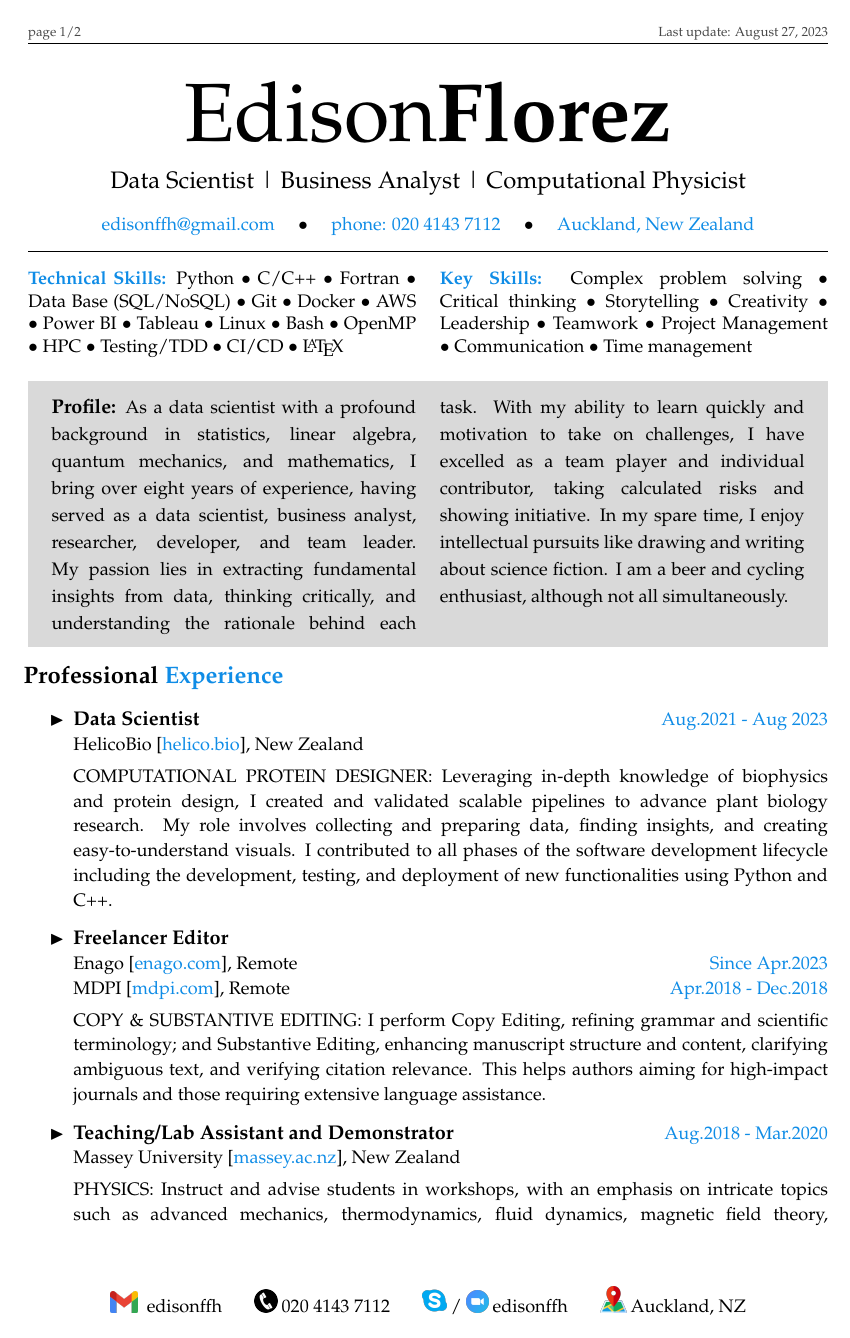
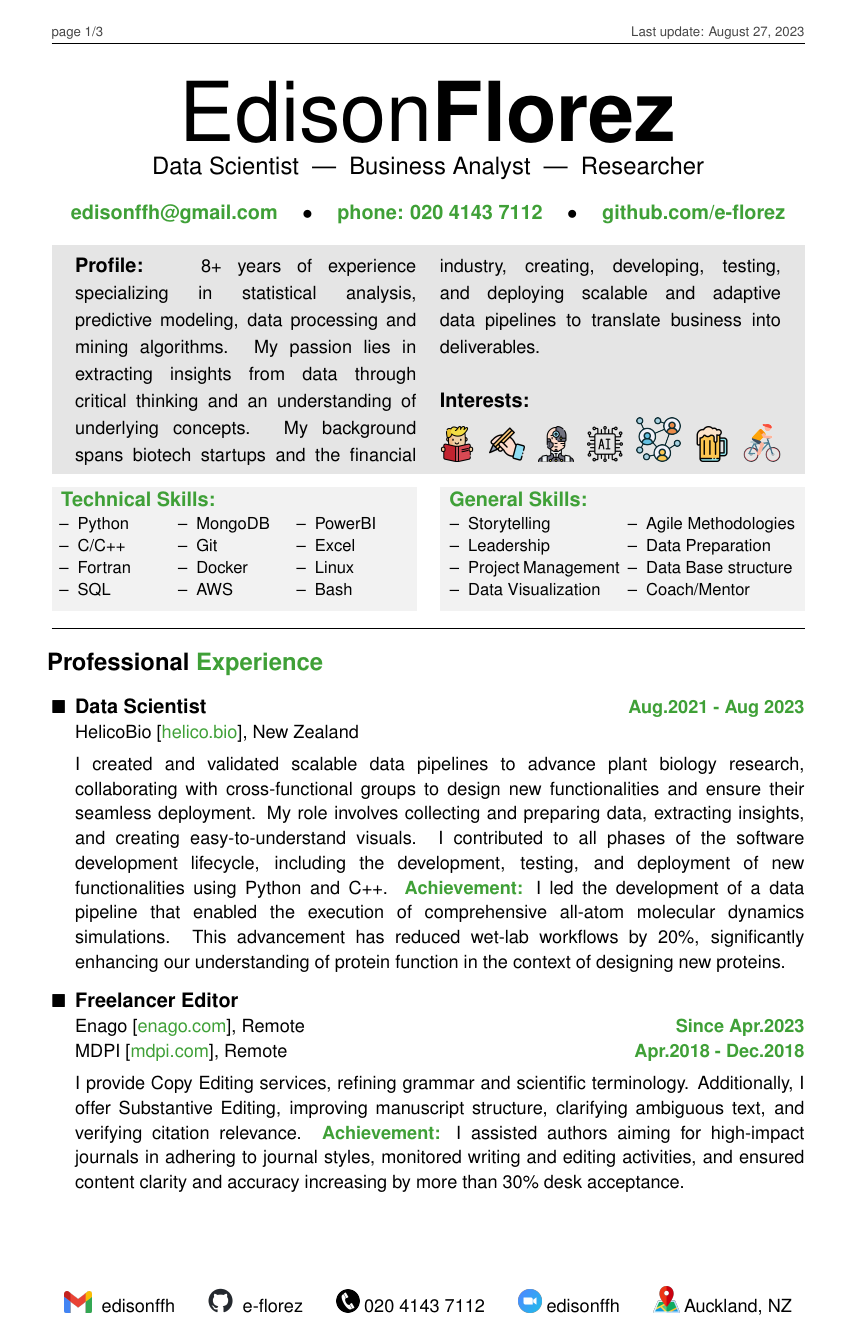
Before and after one commit to e-florez/cv, a LaTeX CV (Edison_Florez_CV.tex, which reads sections/contact_info.tex, sections/footer.tex, sections/profile.tex): page 1 of 2 before the commit and page 1 of 3 after it. Compiled offline with pdfLaTeX.

Commit message:
[GREEN] improving descriptions and a shorter version of profile and work

```diff
--- a/Edison_Florez_CV.tex
+++ b/Edison_Florez_CV.tex
@@ -3,6 +3,12 @@
 \usepackage[english]{babel}
 \usepackage[latin1]{}
 \usepackage[utf8x]{inputenc}
+
+% https://www.overleaf.com/learn/latex/Font_typefaces
+% \renewcommand{\sfdefault}{qtm} %tgtermes
+% \renewcommand{\sfdefault}{ppl} %palatino
+\renewcommand{\sfdefault}{lmss}
+\renewcommand{\familydefault}{\sfdefault}
 
 %-------------------------------------------------------
 \usepackage[
@@ -11,8 +17,8 @@
     paperheight=297mm,
     top=25mm,
     bottom=30mm,
-    left=20mm,
-    right=20mm,
+    left=25mm,
+    right=25mm,
     ]{geometry}
 
 \renewcommand{\baselinestretch}{1.1}
@@ -51,8 +57,8 @@
 \definecolor{my_blue}{RGB}{15,140,230}
 \definecolor{my_red}{RGB}{233,27,255}
 \definecolor{my_gray}{RGB}{70,70,70}
+\definecolor{my_green}{RGB}{63, 160, 55}%mongoDB
 \usepackage[usenames,dvipsnames,svgnames,table]{xcolor}
-\usepackage[T1]{fontenc}
 \usepackage{latexsym,amsmath,amssymb,amsfonts,cancel}
 \usepackage{multirow, array}
 \usepackage{dcolumn}
@@ -73,9 +79,9 @@
     breaklinks,
     colorlinks=true,
     pdfstartview=FitV,
-    linkcolor=my_blue,
-    urlcolor=my_blue,
-    anchorcolor=my_blue,
+    linkcolor=my_green,
+    urlcolor=my_green,
+    anchorcolor=my_green,
     citecolor=my_red,
     colorlinks=true,
     pdfborderstyle={/S/U/W 1},
@@ -93,8 +99,8 @@
 \renewcommand\thesection{\hspace*{-6mm}}
 
 % \renewcommand{\labelitemi}{\( → \)}
-\renewcommand{\labelitemi}{\( \blacktriangleright  \)}
-% \renewcommand{\labelitemi}{\( \blacksquare  \)}
+% \renewcommand{\labelitemi}{\( \blacktriangleright  \)}
+\renewcommand{\labelitemi}{\( \blacksquare  \)}
 
 %------------------------------------------------------------------------
 %E for even page O for odd page L for left side C for centered R for the right side
--- a/sections/contact_info.tex
+++ b/sections/contact_info.tex
@@ -1,11 +1,13 @@
+
 \begin{center}
-    % \large
+    \bf
+    \large
     \href{mailto:edisonffh@gmail.com}{edisonffh@gmail.com}
     \hspace*{4mm}$\bullet$\hspace*{4mm}
-    % \href{https://github.com/e-florez}{github.com/e-florez}
-    % \hspace*{4mm}$\bullet$\hspace*{4mm}
     \href{.}{phone: 020 4143 7112}
     \hspace*{4mm}$\bullet$\hspace*{4mm}
-    \href{.}{Auckland, New Zealand}
+    \href{https://github.com/e-florez}{github.com/e-florez}
+    % \hspace*{4mm}$\bullet$\hspace*{4mm}
+    % \href{.}{Auckland, New Zealand}
     % \href{https://www.linkedin.com/in/edisonflorez/}{linkedin.com/in/edisonflorez}
 \end{center}
--- a/sections/footer.tex
+++ b/sections/footer.tex
@@ -2,10 +2,10 @@
     \href{mailto:edisonffh@gmail.com}{
         \includegraphics[scale=0.25]{figs/gmail_icon.png}
     } edisonffh
-    % \hspace*{5mm}
-    % \href{https://github.com/e-florez}{
-    %     \includegraphics[scale=0.3]{figs/github-mark.png}
-    %     } e-florez
+    \hspace*{5mm}
+    \href{https://github.com/e-florez}{
+        \includegraphics[scale=0.3]{figs/github-mark.png}
+    } e-florez
     % \hspace*{5mm}
     % \href{https://www.linkedin.com/in/edisonflorez/}{
     %     \includegraphics[scale=0.1]{figs/linkedin_bug.png}
@@ -14,9 +14,9 @@
     \includegraphics[scale=0.3]{figs/phone.png}
     020 4143 7112
     \hspace*{5mm}
-    \includegraphics[scale=0.023]{figs/skype_logo.png}
-    /
-    \includegraphics[scale=0.034]{figs/zoom.png}
+    % \includegraphics[scale=0.023]{figs/skype_logo.png}
+    % /
+    \includegraphics[scale=0.036]{figs/zoom.png}
     edisonffh
     \hspace*{5mm}
     \includegraphics[scale=0.03]{figs/map.png}
--- a/sections/profile.tex
+++ b/sections/profile.tex
@@ -1,8 +1,9 @@
 
-\vspace*{-2mm}
+\vspace*{-3mm}
+
 \begin{tcolorbox}[
         width=\textwidth,
-        colback={gray!30},
+        colback={gray!20},
         colframe=white,
         % title={\bf Profile:},
         % colbacktitle=yellow,
@@ -11,25 +12,56 @@
         boxrule=0mm,
         arc=1mm,
     ]
+    \vspace*{-1mm}
     \begin{spacing}{1.2}
         % \small
-        % \setlength{\columnsep}{5mm}
+        \setlength{\columnsep}{5mm}
         \begin{multicols}{2}
-            {\bf\large Profile:}
+
+            {
+                \bf
+                \large
+                Profile:
+            }
             % Getting insight from data.
             % Chemistry by training and physics at heart, speaking computer language.
-            As a data scientist with a profound background in statistics, linear algebra, quantum mechanics, and mathematics, I bring over eight years of experience, having served as a data scientist, business analyst, researcher, developer, and team leader. My passion lies in extracting fundamental insights from data, thinking critically, and understanding the rationale behind each task. With my ability to learn quickly and motivation to take on challenges, I have excelled as a team player and individual contributor, taking calculated risks and showing initiative.
-            % My experience spans consulting for biotech startups and the financial industry, where I develop and validate scalable data pipelines, and work collaboratively to deliver top-quality, data-driven solutions.
-            In my spare time, I enjoy intellectual pursuits like drawing and writing about science fiction. I am a beer and cycling enthusiast, although not all simultaneously.
+            8+ years of experience specializing in statistical analysis, predictive modeling, data processing and mining algorithms. My passion lies in extracting insights from data through critical thinking and an understanding of underlying concepts. My background spans biotech startups and the financial industry, creating, developing, testing, and deploying scalable and adaptive data pipelines to translate business into deliverables.\\%[-3mm]
 
-            % \vspace*{-2mm}
-            % \begin{flushright}
-            %     \tiny
-            %     Chemistry by training and physics at heart, speaking computer language
-            % \end{flushright}
+            {
+            \bf
+            \large
+            Interests:
+            }
+            % % I enjoy taking on challenges and embracing opportunities. I strongly believe that when you commit enough time and resources, you can achieve any goal. Beyond my professional pursuits, I enjoy expressing my creativity through science fiction writing and drawing. My fervent curiosity drives my fascination with predicting the evolution of artificial intelligence. While I'm a passionate beer and cycling enthusiast, I promise not to indulge in both simultaneously.
+
+            \vspace*{-3mm}
+            \begin{center}
+                % taken from www.flaticon.com
+                \includegraphics[scale=0.055]{figs/read.png}
+                \hfill
+                \includegraphics[scale=0.055]{figs/writing.png}
+                \hfill
+                \includegraphics[scale=0.055]{figs/cyborg.png}
+                \hfill
+                \includegraphics[scale=0.055]{figs/microchip.png}
+                \hfill
+                \includegraphics[scale=0.055]{figs/networking.png}
+                \hfill
+                \includegraphics[scale=0.055]{figs/beer.png}
+                \hfill
+                \includegraphics[scale=0.055]{figs/cycling.png}
+            \end{center}
+
+            % % \vspace*{-2mm}
+            % % \begin{flushright}
+            % %     \tiny
+            % %     Chemistry by training and physics at heart, speaking computer language
+            % % \end{flushright}
+
         \end{multicols}
     \end{spacing}
-    \vspace*{-4mm}
+    \vspace*{-5mm}
 
 \end{tcolorbox}
+
 \vspace*{-6mm}
--- a/sections/skills.tex
+++ b/sections/skills.tex
@@ -1,24 +1,71 @@
+\vspace*{4mm}
+
+\vspace*{-2mm}
+\begin{multicols}{2}
+    \small
+
+    \colorbox{gray!10}{
+        \parbox{0.95\linewidth}{
+
+            \href{.}{\textbf{\large Technical Skills:}}
+            \vspace*{-4mm}
+
+            \setlength{\columnsep}{2mm}
+            \begin{multicols}{3}
+                \begin{itemize}[leftmargin=3.5mm]
+                    \itemsep-1mm
+                    \item[--] Python
+                    \item[--] C/C++
+                    \item[--] Fortran
+                    \item[--] SQL
+                    \item[--] MongoDB
+                    \item[--] Git
+                    \item[--] Docker
+                    \item[--] AWS
+                    \item[--] PowerBI
+                        % \item[--] Tableau
+                    \item[--] Excel
+                    \item[--] Linux
+                    \item[--] Bash
+                        % \item[--] HPC
+                        % \item[--] OpenMP
+                        % \item[--] \LaTeX
+                \end{itemize}
+            \end{multicols}
+            \vspace*{-2mm}
+        }
+    }
+
+    \colorbox{gray!10}{
+        \parbox{0.95\linewidth}{
+
+            \href{.}{\textbf{\large  General Skills:}}
+            \vspace*{-4mm}
+
+            \setlength{\columnsep}{2mm}
+            \begin{multicols}{2}
+                \begin{itemize}[leftmargin=4mm]
+                    \itemsep-1mm
+                    \item[--] Storytelling
+                    \item[--] Leadership
+                    \item[--] Project Management
+                    \item[--] Data Visualization
+                    \item[--] Agile Methodologies
+                    \item[--] Data Preparation
+                    \item[--] Data Base structure
+                    \item[--] Coach/Mentor
+                \end{itemize}
+            \end{multicols}
+            \vspace*{-2mm}
+        }
+    }
+
+\end{multicols}
+
 \vspace*{-8mm}
 
 \begin{center}
     \par\rule{1.0\textwidth}{0.6pt}
 \end{center}
-\vspace*{-6mm}
 
-
-% \setlength{\columnsep}{5mm}
-\begin{multicols}{2}
-    % \small
-    \begin{spacing}{1}
-        \href{.}{\bf Technical Skills:}
-        % \includegraphics[scale=0.3]{figs/programming1.pdf}\\
-        Python $\bullet$ C/C++ $\bullet$ Fortran $\bullet$ Data Base (SQL/NoSQL) $\bullet$ Git $\bullet$ Docker $\bullet$ AWS $\bullet$ Power BI $\bullet$ Tableau $\bullet$ Linux $\bullet$ Bash $\bullet$ OpenMP $\bullet$ HPC $\bullet$ Testing/TDD $\bullet$ CI/CD $\bullet$ \LaTeX~ %$\bullet$ Optimization
-
-        \href{.}{\bf Key Skills:}
-        % \includegraphics[scale=0.3]{figs/skills1.pdf}\\
-        Complex problem solving $\bullet$ Critical thinking $\bullet$ Storytelling $\bullet$ Creativity $\bullet$ Leadership $\bullet$ Teamwork $\bullet$ Project Management $\bullet$ Communication $\bullet$ Time management
-    \end{spacing}
-\end{multicols}
-
-
-% \vspace*{-1mm}
+\vspace*{-8mm}
--- a/sections/title.tex
+++ b/sections/title.tex
@@ -3,8 +3,8 @@
     % \hspace*{5mm}
     % {\fontsize{20}{40}\selectfont Ph.D., M.Sc.}
 
-    \vspace*{3mm}
+    % \vspace*{3mm}
     \Large{
-        Data Scientist | Business Analyst | Computational Physicist
+        Data Scientist ~|~ Business Analyst ~|~ Researcher
     }
 \end{center}
--- a/sections/work.tex
+++ b/sections/work.tex
@@ -1,18 +1,20 @@
 
 \section{Professional \href{.}{Experience}}
 
-\begin{itemize}
+\begin{itemize}[leftmargin=5mm]
 
 
-    \item \textbf{\large Data Scientist}\hfill \href{.}{Aug.2021 - Aug 2023}\\
+    \item \textbf{\large Data Scientist}\hfill \href{.}{\bf Aug.2021 - Aug 2023}\\
           HelicoBio [\href{www.helico.bio}{helico.bio}],
           New Zealand
 
               {\noindent
-                  \uppercase{Computational Protein Designer:}
-                  Leveraging in-depth knowledge of biophysics and protein design, I created and validated scalable pipelines to advance plant biology research.
+                  %   \uppercase{Computational Protein Designer:}
+                  I created and validated scalable data pipelines to advance plant biology research, collaborating with cross-functional groups to design new functionalities and ensure their seamless deployment.
+                  % I also developed and implemented novel algorithms to analyze and visualize data, enabling the team to gain valuable insights into protein dynamics and function.
                   %As a Data Scientist, I collaborated with cross-functional groups to deliver high-quality, data-driven solutions.
-                  My role involves collecting and preparing data, finding insights, and creating easy-to-understand visuals. I contributed to all phases of the software development lifecycle including the development, testing, and deployment of new functionalities using Python and C++. % A notable achievement was leading the development of a pipeline, a protein design platform enabling the execution of comprehensive all-atom molecular dynamics simulations, which are instrumental in understanding protein dynamics and function.
+                  My role involves collecting and preparing data, extracting insights, and creating easy-to-understand visuals. I contributed to all phases of the software development lifecycle, including the development, testing, and deployment of new functionalities using Python and C++.
+                  \textbf{\href{.}{Achievement:}} I led the development of a data pipeline that enabled the execution of comprehensive all-atom molecular dynamics simulations. This advancement has reduced wet-lab workflows by 20\%, significantly enhancing our understanding of protein function in the context of designing new proteins.
 
                   %   as a \texttt{TEAM LEADER}, my primary focus is driving software solutions in the field of plant biology research. My commitment to quality and scientific excellence has enabled the team's progress through all stages of the software development lifecycle, from design and development to testing and deployment. One of my key achievements as a team leader is successfully leading the creation of a novel protein design platform for running comprehensive all-atom molecular dynamics simulations.
                   %   As a \texttt{DEVELOPER}, my expertise in biophysics and protein design is reflected in my development role, where I create and validate scalable algorithms that propel our research forward. My proficiency with Python, C++, and SQL has been instrumental in developing new functionalities and ensuring their seamless deployment. I have also utilized and demonstrated in-depth knowledge of various molecular dynamics packages, including GROMACS, AMBER, and OpenMM.
@@ -20,34 +22,24 @@
 
     \item \textbf{\large Freelancer Editor}\\
           Enago [\href{https://www.enago.com/}{enago.com}], Remote \hfill
-          \href{.}{Since Apr.2023}\\
+          \href{.}{\bf Since Apr.2023}\\
           MDPI [\href{https://www.mdpi.com/}{mdpi.com}], Remote \hfill
-          \href{.}{Apr.2018 - Dec.2018}
-          %   INGE CUC [\href{https://revistascientificas.cuc.edu.co/index.php/ingecuc}{revistascientificas.cuc.edu.co/index.php/ingecuc}] \hfill
-          %   \href{.}{Dec.2015}
+          \href{.}{\bf Apr.2018 - Dec.2018}
 
           {\noindent
-              \uppercase{Copy \& Substantive Editing:}
-              I perform Copy Editing, refining grammar and scientific terminology; and Substantive Editing, enhancing manuscript structure and content, clarifying ambiguous text, and verifying citation relevance. This helps authors aiming for high-impact journals and those requiring extensive language assistance. %This comprehensive approach aids authors aiming for high-impact journals and those needing more extensive language assistance in checking whether they adhere to the journal's style and monitoring the writing and editing activities to ensure that the content is understandable and relies on accurate facts.
+              %   \uppercase{Copy \& Substantive Editing:}
+              I provide Copy Editing services, refining grammar and scientific terminology. Additionally, I offer Substantive Editing, improving manuscript structure, clarifying ambiguous text, and verifying citation relevance.
+              \textbf{\href{.}{Achievement:}} I assisted authors aiming for high-impact journals in adhering to journal styles, monitored writing and editing activities, and ensured content clarity and accuracy increasing by more than 30\% desk acceptance.
           }
 
-    \item \textbf{\large Teaching/Lab Assistant and Demonstrator} \hfill \href{.}{Aug.2018 - Mar.2020}\\
+    \item \textbf{\large Teaching/Lab Assistant and Demonstrator} \hfill \href{.}{\bf Aug.2018 - Mar.2020}\\
           Massey University [\href{www.massey.ac.nz}{massey.ac.nz}],
           New Zealand
 
               {\noindent
-                  \uppercase{Physics:}
-                  Instruct and advise students in workshops, with an emphasis on intricate topics such as advanced mechanics, thermodynamics, fluid dynamics, magnetic field theory, electromagnetism, and circuit analysis. My role is instrumental in enhancing students' understanding of these complex physical concepts and principles.
+                  %   \uppercase{Physics:}
+                  I provide instruction and guidance to students in workshops, focusing on intricate subjects such as advanced mechanics, thermodynamics, electricity, magnetism, and circuit analysis. Through my role, I significantly contribute to improving students' comprehension of these intricate physical concepts and principles using Python.
+                  \textbf{\href{.}{Achievement:}} I played a key role in designing the Standard Operating Procedures (SOP) for the Physics Lab. This design has been pivotal in automating experiments and utilizing tools like Jupyter, Pandas, and Matplotlib for data analysis and report presentation.
+
               }
 
-          % \item \textbf{\large Course Developer}\hfill \href{.}{Apr.2018 - Dec.2019}\\
-          %       A\&E International [\href{www.naeaedu.com}{naeaedu.com}],
-          %       New Zealand
-
-          %           {\noindent
-          %               \uppercase{Lesson Planner and Tutor:}
-          %               Develop comprehensive STEM teaching content in alignment with the New Zealand Curriculum. I meticulously prepare course materials for new classes, both for in-person and online learning environments. Additionally, I guide and mentor students to comprehend and execute relevant STEM projects and workshops, fostering their understanding and application of STEM principles in practical scenarios.
-          %           }
-
-
-    \item \textbf{\large Data Scientist}\hfill \href{.}{Aug.2016 - Mar.2018}\\
```
Also changed, not shown: sections/academic.tex (+7 -7 lines), sections/closing.tex (+3 -3 lines), sections/open_source.tex (+16 -9 lines), sections/references.tex (+6 -3 lines), Edison_Florez_CV.pdf, README.md, figs/beer.png (added), figs/cyborg.png (added), figs/cycling.png (added), figs/hiking.png (added), figs/microchip.png (added), figs/networking.png (added), figs/read.png (added), figs/writing.png (added), 2 more files.
